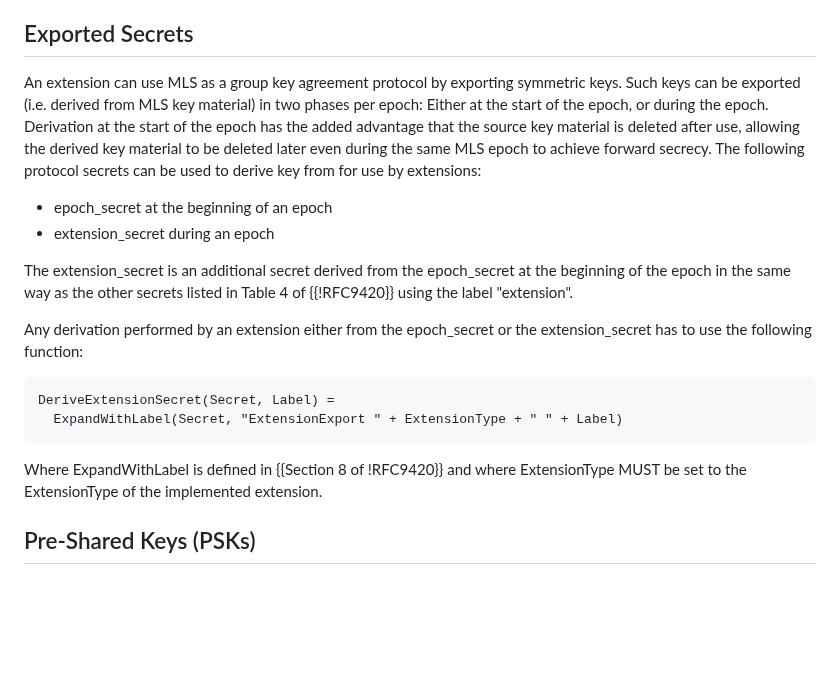
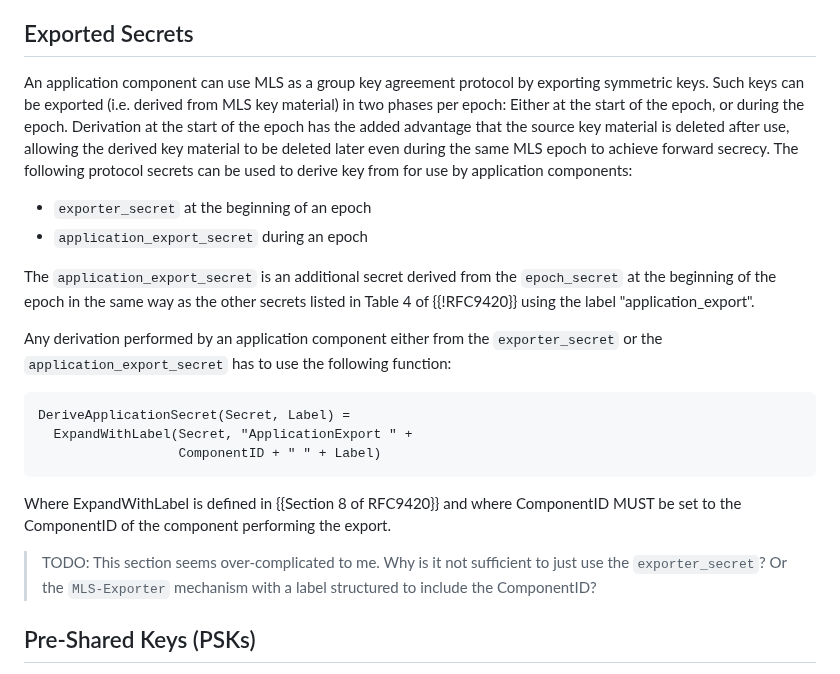
Before and after one commit to mlswg/mls-extensions, a Markdown page: draft-ietf-mls-extensions.md, the part around the change. Rendered like a GitHub page; blank space fills up the shorter version.

Commit message:
update Exported Secrets section

```diff
--- a/draft-ietf-mls-extensions.md
+++ b/draft-ietf-mls-extensions.md
@@ -320,31 +320,40 @@ with every operation.
 
 ## Exported Secrets
 
-An extension can use MLS as a group key agreement protocol by exporting symmetric keys.
-Such keys can be exported (i.e. derived from MLS key material) in two phases per
-epoch: Either at the start of the epoch, or during the epoch. Derivation at the
-start of the epoch has the added advantage that the source key material is
-deleted after use, allowing the derived key material to be deleted later even
-during the same MLS epoch to achieve forward secrecy. The following protocol
-secrets can be used to derive key from for use by extensions:
-
-- epoch_secret at the beginning of an epoch
-- extension_secret during an epoch
-
-The extension_secret is an additional secret derived from the epoch_secret at
-the beginning of the epoch in the same way as the other secrets listed in Table
-4 of {{!RFC9420}} using the label "extension".
-
-Any derivation performed by an extension either from the epoch_secret or the
-extension_secret has to use the following function:
-
-~~~ tls
-DeriveExtensionSecret(Secret, Label) =
-  ExpandWithLabel(Secret, "ExtensionExport " + ExtensionType + " " + Label)
-~~~
-
-Where ExpandWithLabel is defined in {{Section 8 of !RFC9420}} and where ExtensionType
-MUST be set to the ExtensionType of the implemented extension.
+An application component can use MLS as a group key agreement protocol by
+exporting symmetric keys.  Such keys can be exported (i.e. derived from MLS key
+material) in two phases per epoch: Either at the start of the epoch, or during
+the epoch. Derivation at the start of the epoch has the added advantage that the
+source key material is deleted after use, allowing the derived key material to
+be deleted later even during the same MLS epoch to achieve forward secrecy. The
+following protocol secrets can be used to derive key from for use by application
+components:
+
+- `exporter_secret` at the beginning of an epoch
+- `application_export_secret` during an epoch
+
+The `application_export_secret` is an additional secret derived from the
+`epoch_secret` at the beginning of the epoch in the same way as the other
+secrets listed in Table 4 of {{!RFC9420}} using the label "application_export".
+
+Any derivation performed by an application component either from the
+`exporter_secret` or the `application_export_secret` has to use the following
+function:
+
+~~~ tls
+DeriveApplicationSecret(Secret, Label) =
+  ExpandWithLabel(Secret, "ApplicationExport " +
+                  ComponentID + " " + Label)
+~~~
+
+Where ExpandWithLabel is defined in {{Section 8 of RFC9420}} and where
+ComponentID MUST be set to the ComponentID of the component performing the
+export.
+
+> TODO: This section seems over-complicated to me.  Why is it not sufficient to
+> just use the `exporter_secret`?  Or the `MLS-Exporter` mechanism with a
+> label structured to include the ComponentID?
+
 
 ## Pre-Shared Keys (PSKs)
 
```
